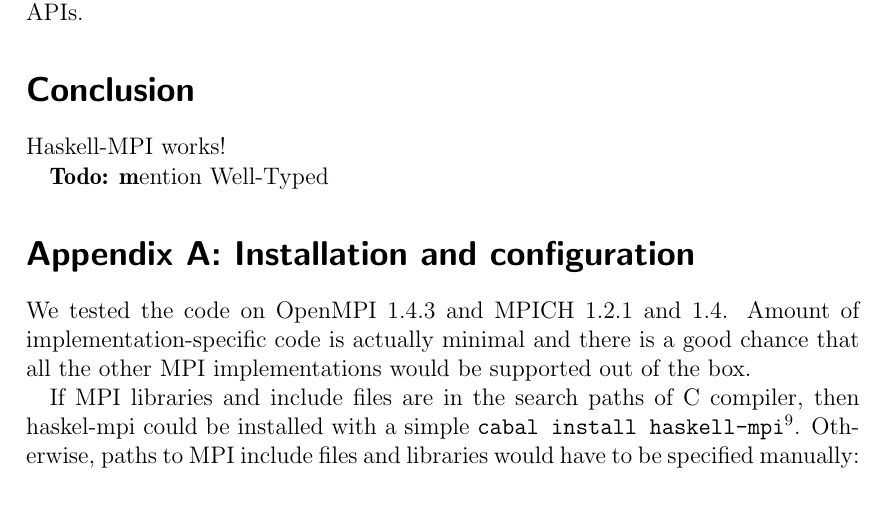
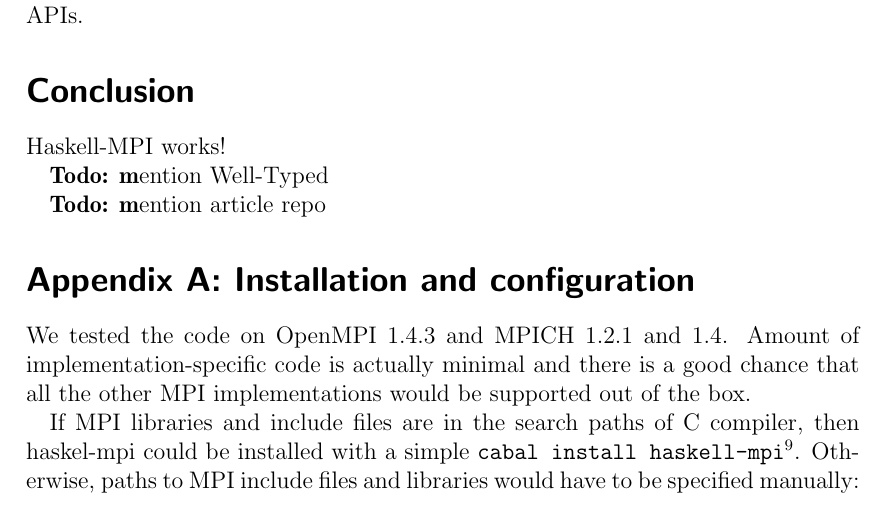
Before and after one commit to bjpop/mpi-article-monad-reader, a LaTeX document (haskell-mpi.tex): part of page 14 of 15, cut so that both start at the same text. Compiled offline with pdfLaTeX; an older LaTeX class or package is replaced by its successor.

Commit message:
Todo update

```diff
--- a/haskell-mpi.tex
+++ b/haskell-mpi.tex
@@ -644,6 +644,8 @@
 
 \Todo mention Well-Typed
 
+\Todo mention article repo
+
 \section{Appendix A: Installation and configuration}
 \label{appendix-A}
 We tested the code on OpenMPI 1.4.3 and MPICH 1.2.1 and 1.4. Amount of
```
